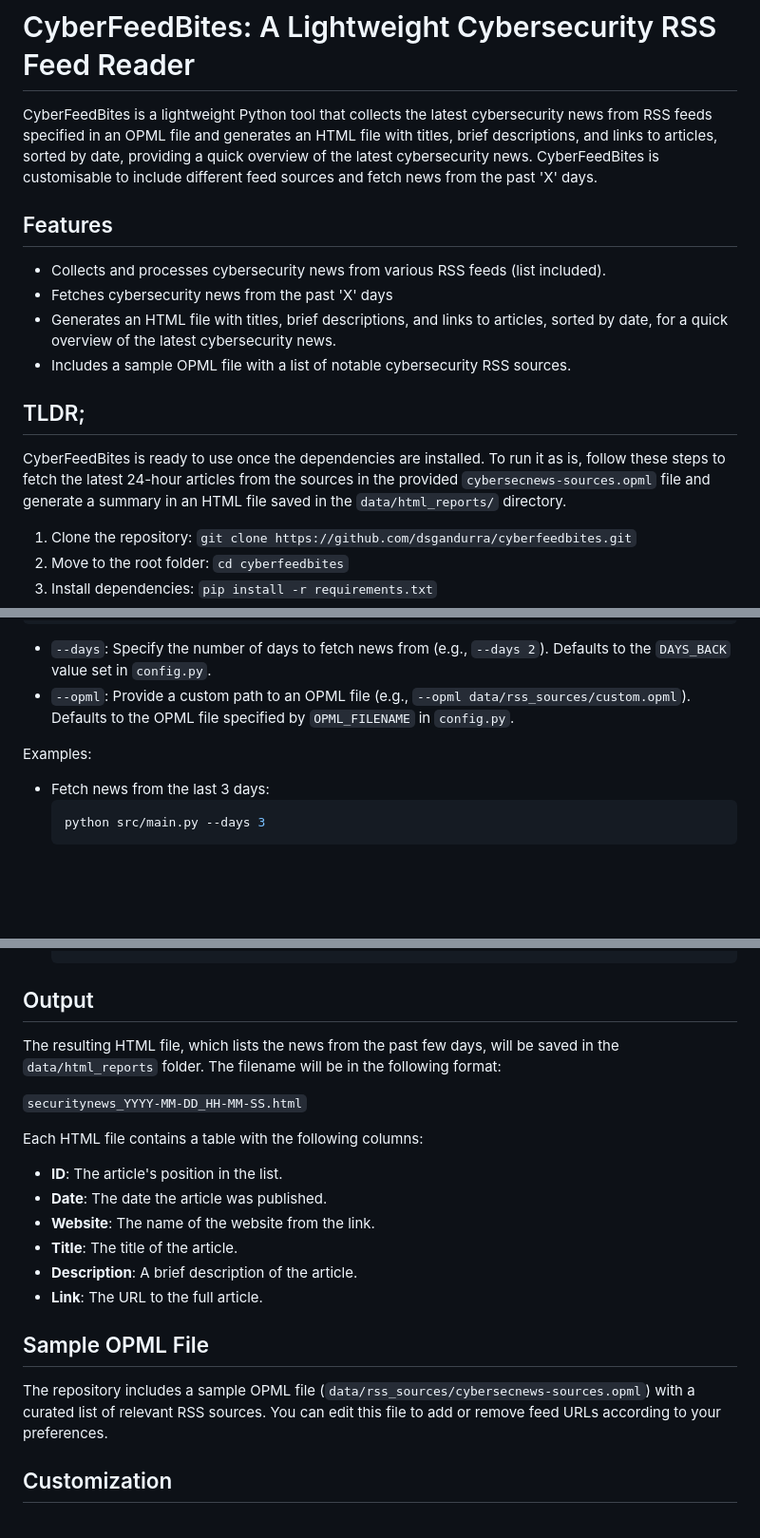
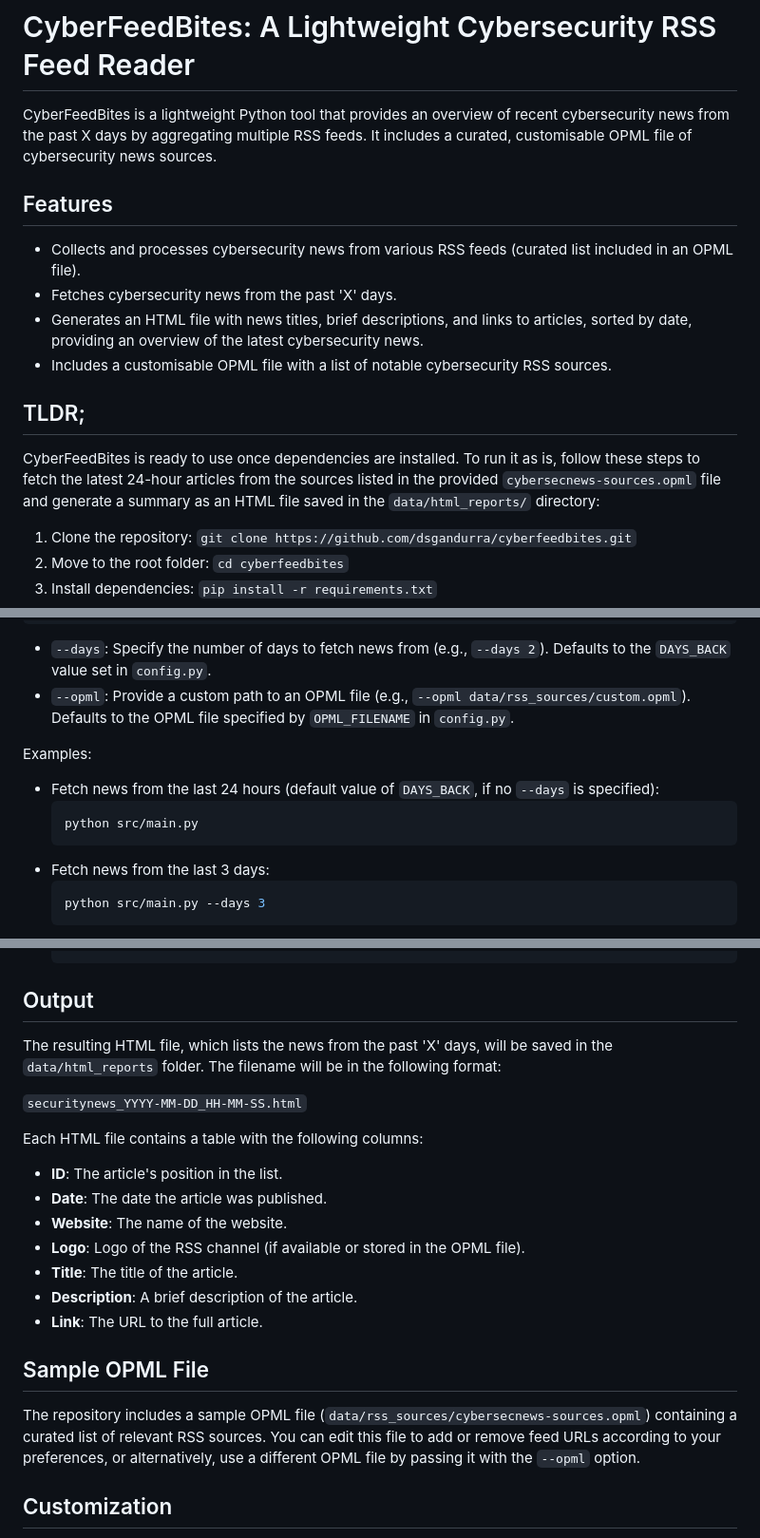
Before and after one commit to dsgandurra/cyberfeedbites, a Markdown page: README.md, 3 parts joined by grey strips. Shown: that part at 95% size. Drawn GitHub-style; blank space fills up the shorter version.

````diff
--- a/README.md
+++ b/README.md
@@ -1,16 +1,16 @@
 # CyberFeedBites: A Lightweight Cybersecurity RSS Feed Reader
 
-CyberFeedBites is a lightweight Python tool that collects the latest cybersecurity news from RSS feeds specified in an OPML file and generates an HTML file with titles, brief descriptions, and links to articles, sorted by date, providing a quick overview of the latest cybersecurity news. CyberFeedBites is customisable to include different feed sources and fetch news from the past 'X' days.
+CyberFeedBites is a lightweight Python tool that provides an overview of recent cybersecurity news from the past X days by aggregating multiple RSS feeds. It includes a curated, customisable OPML file of cybersecurity news sources.
 
 ## Features
 
-- Collects and processes cybersecurity news from various RSS feeds (list included).
-- Fetches cybersecurity news from the past 'X' days
-- Generates an HTML file with titles, brief descriptions, and links to articles, sorted by date, for a quick overview of the latest cybersecurity news.
-- Includes a sample OPML file with a list of notable cybersecurity RSS sources.
+- Collects and processes cybersecurity news from various RSS feeds (curated list included in an OPML file).
+- Fetches cybersecurity news from the past 'X' days.
+- Generates an HTML file with news titles, brief descriptions, and links to articles, sorted by date, providing an overview of the latest cybersecurity news.
+- Includes a customisable OPML file with a list of notable cybersecurity RSS sources.
 
 ## TLDR;
-CyberFeedBites is ready to use once the dependencies are installed. To run it as is, follow these steps to fetch the latest 24-hour articles from the sources in the provided `cybersecnews-sources.opml` file and generate a summary in an HTML file saved in the `data/html_reports/` directory.
+CyberFeedBites is ready to use once dependencies are installed. To run it as is, follow these steps to fetch the latest 24-hour articles from the sources listed in the provided `cybersecnews-sources.opml` file and generate a summary as an HTML file saved in the `data/html_reports/` directory:
 
 1. Clone the repository: `git clone https://github.com/dsgandurra/cyberfeedbites.git`
 2. Move to the root folder: `cd cyberfeedbites`
@@ -67,6 +67,10 @@ python src/main.py [--days <days_back>] [--opml <opml_file_path>]
 - `--opml`: Provide a custom path to an OPML file (e.g., `--opml data/rss_sources/custom.opml`). Defaults to the OPML file specified by `OPML_FILENAME` in `config.py`.
 
 Examples:
+- Fetch news from the last 24 hours (default value of `DAYS_BACK`, if no `--days` is specified):
+  ```bash
+  python src/main.py
+  ```
 - Fetch news from the last 3 days:
   ```bash
   python src/main.py --days 3
@@ -81,7 +85,7 @@ Examples:
 
 ## Output
 
-The resulting HTML file, which lists the news from the past few days, will be saved in the `data/html_reports` folder. The filename will be in the following format:
+The resulting HTML file, which lists the news from the past 'X' days, will be saved in the `data/html_reports` folder. The filename will be in the following format:
 
 `securitynews_YYYY-MM-DD_HH-MM-SS.html`
 
@@ -89,14 +93,15 @@ Each HTML file contains a table with the following columns:
 
 - **ID**: The article's position in the list.
 - **Date**: The date the article was published.
-- **Website**: The name of the website from the link.
+- **Website**: The name of the website.
+- **Logo**: Logo of the RSS channel (if available or stored in the OPML file).
 - **Title**: The title of the article.
 - **Description**: A brief description of the article.
 - **Link**: The URL to the full article.
 
 ## Sample OPML File
 
-The repository includes a sample OPML file (`data/rss_sources/cybersecnews-sources.opml`) with a curated list of relevant RSS sources. You can edit this file to add or remove feed URLs according to your preferences.
+The repository includes a sample OPML file (`data/rss_sources/cybersecnews-sources.opml`) containing a curated list of relevant RSS sources. You can edit this file to add or remove feed URLs according to your preferences, or alternatively, use a different OPML file by passing it with the `--opml` option.
 
 ## Customization
 
````
